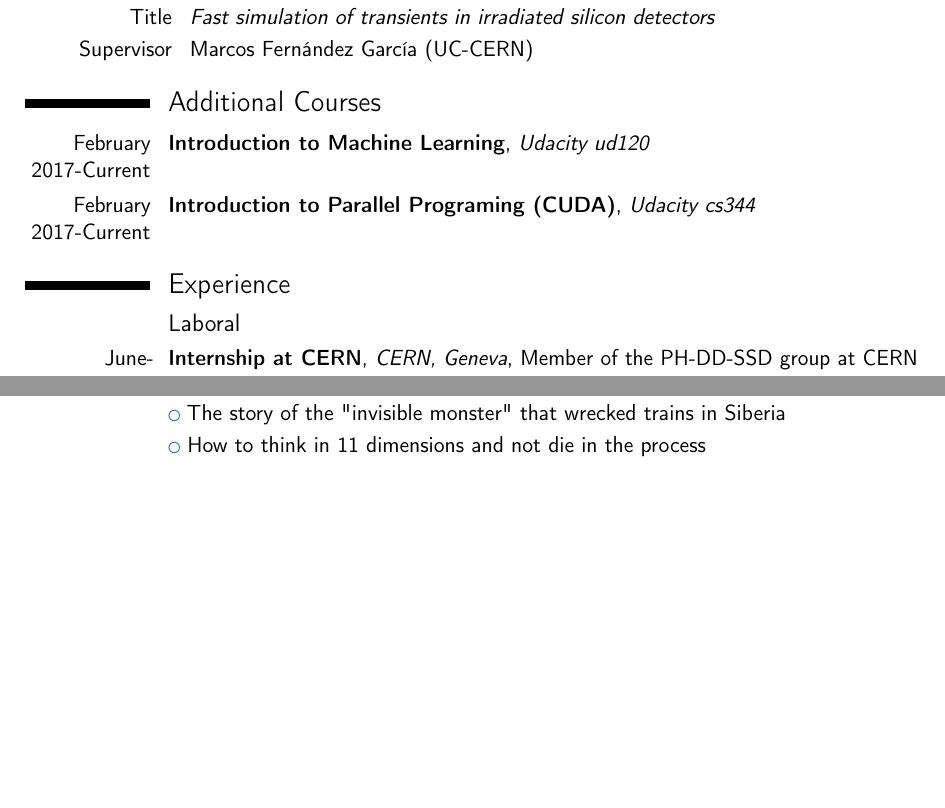
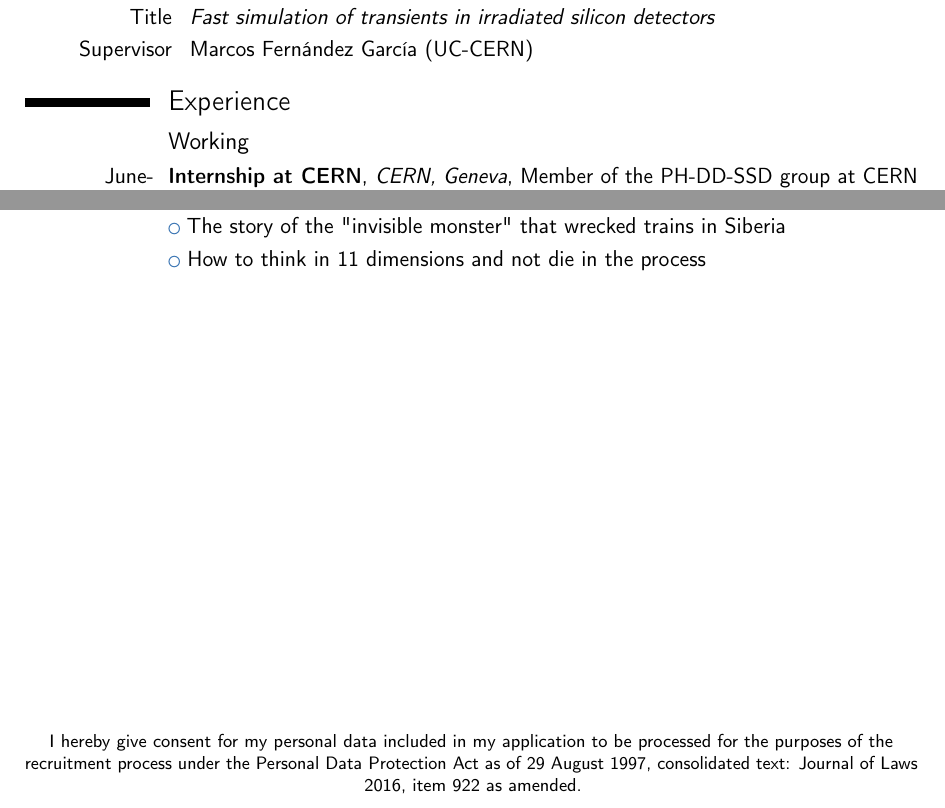
Before and after one commit to AlGepe/Curriculum_Vitae, a LaTeX CV (CV.tex): two parts of pages 1 and 4 of 4 before the commit and two parts of pages 1 and 3 of 3 after it, joined at a grey line, cut so that both start at the same text, the shorter picture padded with empty space. Compiled offline with pdfLaTeX.

Commit message:
Compliance with Polish law
Added permission for using my CV data for Polish Law

```diff
--- a/CV.tex
+++ b/CV.tex
@@ -98,14 +98,15 @@
 
 \end{itemize}
 
-\section{Additional Courses}
-\cventry{February 2017-Current}{Introduction to Machine Learning}{\href{https://www.udacity.com/course/intro-to-machine-learning--ud120}{Udacity ud120}}{}{}{}{}{}
-\cventry{February 2017-Current}{Introduction to Parallel Programing (CUDA)}{\href{https://www.udacity.com/course/intro-to-parallel-programming--cs344}{Udacity cs344}}{}{}{}{}{}
+%\section{Additional Courses}
+%\cventry{February 2017-Current}{Introduction to Machine Learning}{\href{https://www.udacity.com/course/intro-to-machine-learning--ud120}{Udacity ud120}}{}{}{}{}{}
+%\cventry{February 2017-Current}{Introduction to Parallel Programing (CUDA)}{\href{https://www.udacity.com/course/intro-to-parallel-programming--cs344}{Udacity cs344}}{}{}{}{}{}
 
+%\newpage
 
 \section{Experience}
 
-\subsection{Laboral} % (fold)
+\subsection{Working} % (fold)
 \label{sub:laboral}
 \cventry{June-September (2015)}{Internship at CERN}{CERN, Geneva}{Member of the PH-DD-SSD group at CERN }{Main developer of \href{https://github.com/IFCA-HEP/TRACS}{TRACS}, a fast simulator for irradiated silicon detectors in C++}{Summer Student Program}{}
 
@@ -201,7 +204,10 @@
 \cvlistitem{\href{www.medciencia.com/por-que-el-led-azul-merece-un-premio-nobel-en-fisica-y-el-led-verde-no/}{Why does blue LED deserve a Nobel Prize in Physics and green LED doesn't?}}
 \cvlistitem{\href{http://www.medciencia.com/la-curiosa-historia-del-monstruo-invisible-que-destrozaba-vagones-en-siberia}{The story of the "invisible monster" that wrecked trains in Siberia}}
 \cvlistitem{\href{http://www.medciencia.com/como-pensar-en-11-dimensiones-y-no-morir-en-el-intento/}{How to think in 11 dimensions and not die in the process}}
-\end{vplace}
+%\end{vplace}
+
+\vspace{8cm}
+\footnotesize{I hereby give consent for my personal data included in my application to be processed for the purposes of the recruitment process under the Personal Data Protection Act as of 29 August 1997, consolidated text: Journal of Laws 2016, item 922 as amended.}
 
 \clearpage
 \end{document}
```
Also changed, not shown: CV.pdf, CV.tex (6 more changed lines).
